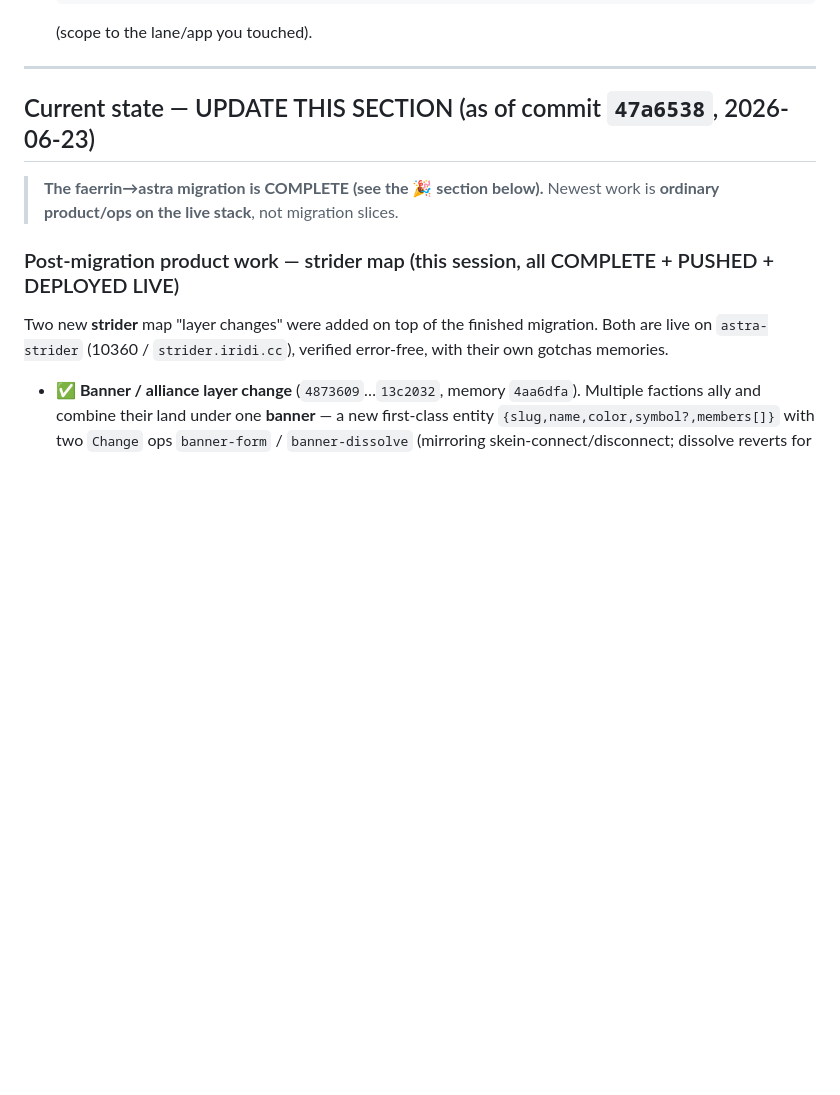
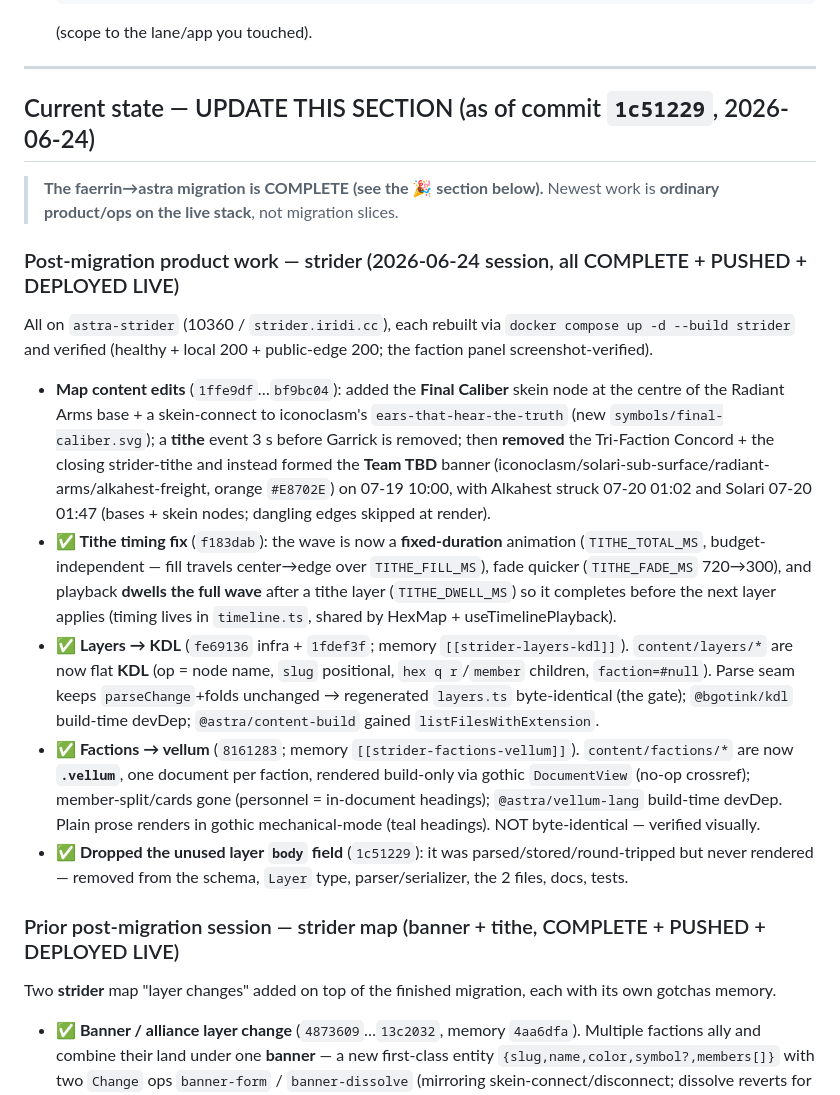
Before and after one commit to jbassin/astra, a Markdown page: thoughts/shared/RESUME.md, the part around the change. GitHub-like rendering; blank space fills up the shorter version.

Commit message:
docs(resume): checkpoint the 2026-06-24 strider session (KDL + vellum + tithe + body-drop)
Record the post-migration strider work in RESUME current-state: map content edits
(Final Caliber, Team TBD, removals), the tithe timing fix, layers→KDL,
factions→vellum, and dropping the unused layer `body` field. Fix the KDL memory's
schema line to drop `body`.

Co-Authored-By: Claude Opus 4.8 <noreply@anthropic.com>
Claude-Session: https://claude.ai/code/session_01XPKwYipJ1oEm1ACt9AmSDd

```diff
--- a/thoughts/shared/RESUME.md
+++ b/thoughts/shared/RESUME.md
@@ -36,15 +36,40 @@ everything else points at durable docs). Update it when you finish a slice/subsy
 
 ---
 
-## Current state — UPDATE THIS SECTION (as of commit `47a6538`, 2026-06-23)
+## Current state — UPDATE THIS SECTION (as of commit `1c51229`, 2026-06-24)
 
 > **The faerrin→astra migration is COMPLETE (see the 🎉 section below).** Newest work is **ordinary
 > product/ops on the live stack**, not migration slices.
 
-### Post-migration product work — strider map (this session, all COMPLETE + PUSHED + DEPLOYED LIVE)
+### Post-migration product work — strider (2026-06-24 session, all COMPLETE + PUSHED + DEPLOYED LIVE)
 
-Two new **strider** map "layer changes" were added on top of the finished migration. Both are live on
-`astra-strider` (10360 / `strider.iridi.cc`), verified error-free, with their own gotchas memories.
+All on `astra-strider` (10360 / `strider.iridi.cc`), each rebuilt via `docker compose up -d --build strider`
+and verified (healthy + local 200 + public-edge 200; the faction panel screenshot-verified).
+
+- **Map content edits** (`1ffe9df`…`bf9bc04`): added the **Final Caliber** skein node at the centre of the
+  Radiant Arms base + a skein-connect to iconoclasm's `ears-that-hear-the-truth` (new
+  `symbols/final-caliber.svg`); a **tithe** event 3 s before Garrick is removed; then **removed** the
+  Tri-Faction Concord + the closing strider-tithe and instead formed the **Team TBD** banner
+  (iconoclasm/solari-sub-surface/radiant-arms/alkahest-freight, orange `#E8702E`) on 07-19 10:00, with
+  Alkahest struck 07-20 01:02 and Solari 07-20 01:47 (bases + skein nodes; dangling edges skipped at render).
+- **✅ Tithe timing fix** (`f183dab`): the wave is now a **fixed-duration** animation (`TITHE_TOTAL_MS`,
+  budget-independent — fill travels center→edge over `TITHE_FILL_MS`), fade quicker (`TITHE_FADE_MS`
+  720→300), and playback **dwells the full wave** after a tithe layer (`TITHE_DWELL_MS`) so it completes
+  before the next layer applies (timing lives in `timeline.ts`, shared by HexMap + useTimelinePlayback).
+- **✅ Layers → KDL** (`fe69136` infra + `1fdef3f`; memory `[[strider-layers-kdl]]`). `content/layers/*` are
+  now flat **KDL** (op = node name, `slug` positional, `hex q r`/`member` children, `faction=#null`). Parse
+  seam keeps `parseChange`+folds unchanged → regenerated `layers.ts` byte-identical (the gate);
+  `@bgotink/kdl` build-time devDep; `@astra/content-build` gained `listFilesWithExtension`.
+- **✅ Factions → vellum** (`8161283`; memory `[[strider-factions-vellum]]`). `content/factions/*` are now
+  **`.vellum`**, one document per faction, rendered build-only via gothic `DocumentView` (no-op crossref);
+  member-split/cards gone (personnel = in-document headings); `@astra/vellum-lang` build-time devDep. Plain
+  prose renders in gothic mechanical-mode (teal headings). NOT byte-identical — verified visually.
+- **✅ Dropped the unused layer `body` field** (`1c51229`): it was parsed/stored/round-tripped but never
+  rendered — removed from the schema, `Layer` type, parser/serializer, the 2 files, docs, tests.
+
+### Prior post-migration session — strider map (banner + tithe, COMPLETE + PUSHED + DEPLOYED LIVE)
+
+Two **strider** map "layer changes" added on top of the finished migration, each with its own gotchas memory.
 
 - **✅ Banner / alliance layer change** (`4873609`…`13c2032`, memory `4aa6dfa`). Multiple factions ally and
   combine their land under one **banner** — a new first-class entity `{slug,name,color,symbol?,members[]}`
```
Also changed, not shown: 1 other file.
